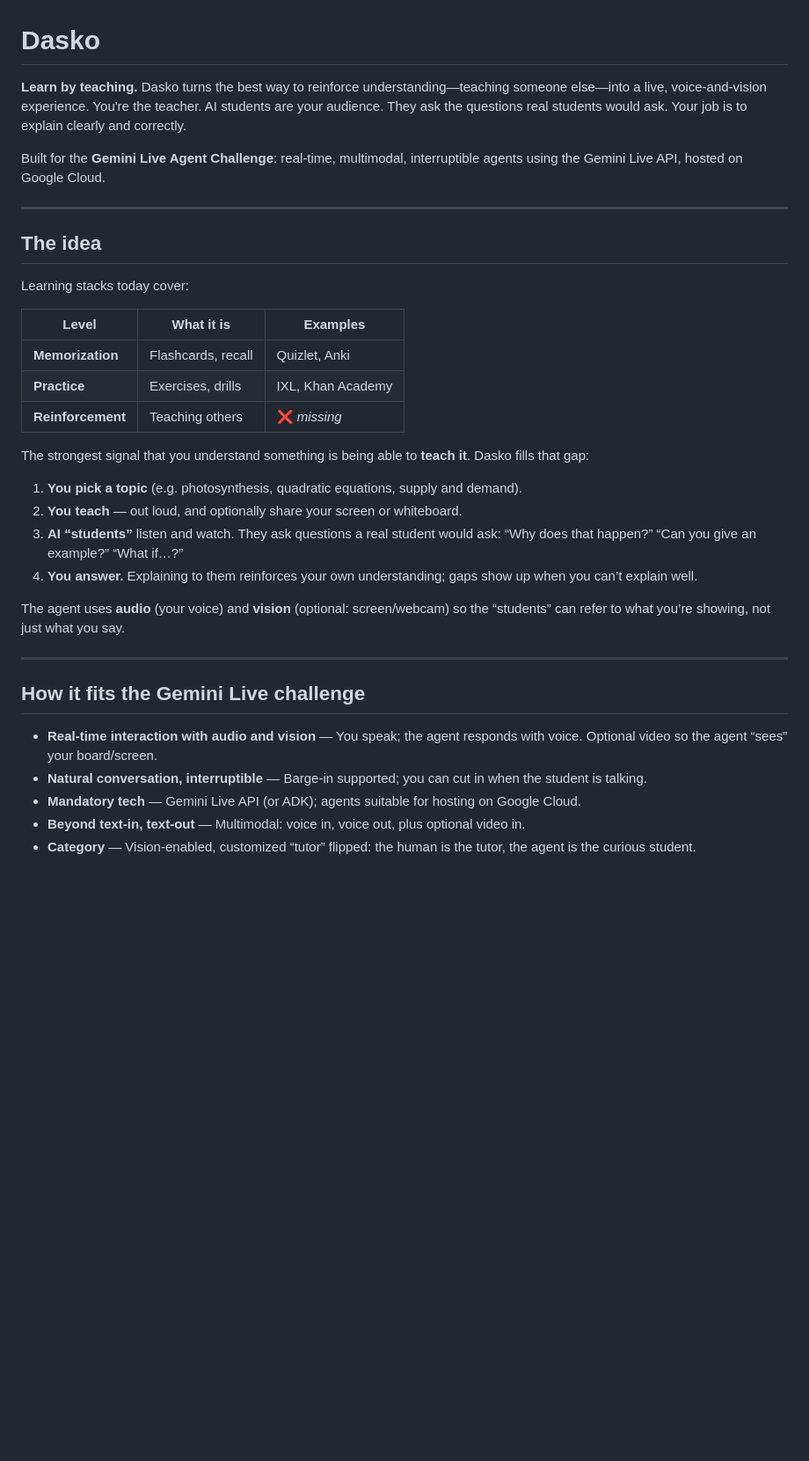
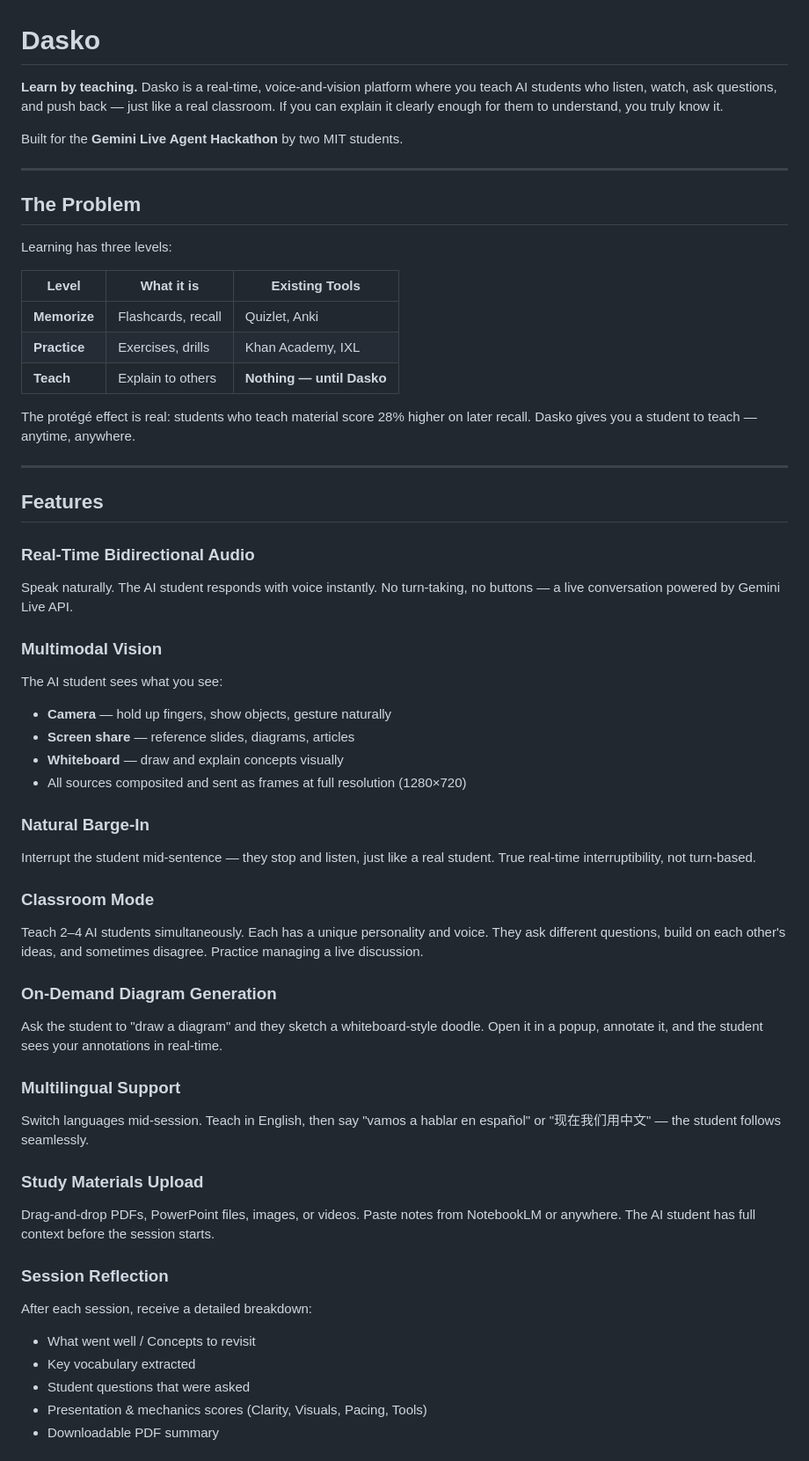
Before and after one commit to KingJerryX/Dasko, a Markdown page: README.md, the part around one of its changes. Shown at 88% size. GitHub-like rendering; blank space fills up the shorter version.

```diff
--- a/README.md
+++ b/README.md
@@ -1,36 +1,57 @@
 # Dasko
 
-**Learn by teaching.** Dasko turns the best way to reinforce understanding—teaching someone else—into a live, voice-and-vision experience. You're the teacher. AI students are your audience. They ask the questions real students would ask. Your job is to explain clearly and correctly.
+**Learn by teaching.** Dasko is a real-time, voice-and-vision platform where you teach AI students who listen, watch, ask questions, and push back — just like a real classroom. If you can explain it clearly enough for them to understand, you truly know it.
 
-Built for the **Gemini Live Agent Challenge**: real-time, multimodal, interruptible agents using the Gemini Live API, hosted on Google Cloud.
+Built for the **Gemini Live Agent Hackathon** by two MIT students.
 
 ---
 
-## The idea
+## The Problem
 
-Learning stacks today cover:
+Learning has three levels:
 
-| Level | What it is | Examples |
-|-------|------------|----------|
-| **Memorization** | Flashcards, recall | Quizlet, Anki |
-| **Practice** | Exercises, drills | IXL, Khan Academy |
-| **Reinforcement** | Teaching others | ❌ *missing* |
+| Level | What it is | Existing Tools |
+|-------|------------|----------------|
+| **Memorize** | Flashcards, recall | Quizlet, Anki |
+| **Practice** | Exercises, drills | Khan Academy, IXL |
+| **Teach** | Explain to others | **Nothing — until Dasko** |
 
-The strongest signal that you understand something is being able to **teach it**. Dasko fills that gap:
-
-1. **You pick a topic** (e.g. photosynthesis, quadratic equations, supply and demand).
-2. **You teach** — out loud, and optionally share your screen or whiteboard.
-3. **AI “students”** listen and watch. They ask questions a real student would ask: “Why does that happen?” “Can you give an example?” “What if…?”
-4. **You answer.** Explaining to them reinforces your own understanding; gaps show up when you can’t explain well.
-
-The agent uses **audio** (your voice) and **vision** (optional: screen/webcam) so the “students” can refer to what you’re showing, not just what you say.
+The protégé effect is real: students who teach material score 28% higher on later recall. Dasko gives you a student to teach — anytime, anywhere.
 
 ---
 
-## How it fits the Gemini Live challenge
+## Features
 
-- **Real-time interaction with audio and vision** — You speak; the agent responds with voice. Optional video so the agent “sees” your board/screen.
-- **Natural conversation, interruptible** — Barge-in supported; you can cut in when the student is talking.
-- **Mandatory tech** — Gemini Live API (or ADK); agents suitable for hosting on Google Cloud.
-- **Beyond text-in, text-out** — Multimodal: voice in, voice out, plus optional video in.
-- **Category** — Vision-enabled, customized “tutor” flipped: the human is the tutor, the agent is the curious student.
+### Real-Time Bidirectional Audio
+Speak naturally. The AI student responds with voice instantly. No turn-taking, no buttons — a live conversation powered by Gemini Live API.
+
+### Multimodal Vision
+The AI student sees what you see:
+- **Camera** — hold up fingers, show objects, gesture naturally
+- **Screen share** — reference slides, diagrams, articles
+- **Whiteboard** — draw and explain concepts visually
+- All sources composited and sent as frames at full resolution (1280×720)
+
+### Natural Barge-In
+Interrupt the student mid-sentence — they stop and listen, just like a real student. True real-time interruptibility, not turn-based.
+
+### Classroom Mode
+Teach 2–4 AI students simultaneously. Each has a unique personality and voice. They ask different questions, build on each other's ideas, and sometimes disagree. Practice managing a live discussion.
+
+### On-Demand Diagram Generation
+Ask the student to "draw a diagram" and they sketch a whiteboard-style doodle. Open it in a popup, annotate it, and the student sees your annotations in real-time.
+
+### Multilingual Support
+Switch languages mid-session. Teach in English, then say "vamos a hablar en español" or "现在我们用中文" — the student follows seamlessly.
+
+### Study Materials Upload
+Drag-and-drop PDFs, PowerPoint files, images, or videos. Paste notes from NotebookLM or anywhere. The AI student has full context before the session starts.
+
+### Session Reflection
+After each session, receive a detailed breakdown:
+- What went well / Concepts to revisit
+- Key vocabulary extracted
+- Student questions that were asked
+- Presentation & mechanics scores (Clarity, Visuals, Pacing, Tools)
+- Downloadable PDF summary
+
```
Also changed, not shown: other parts of README.md (+104 -48 lines).
